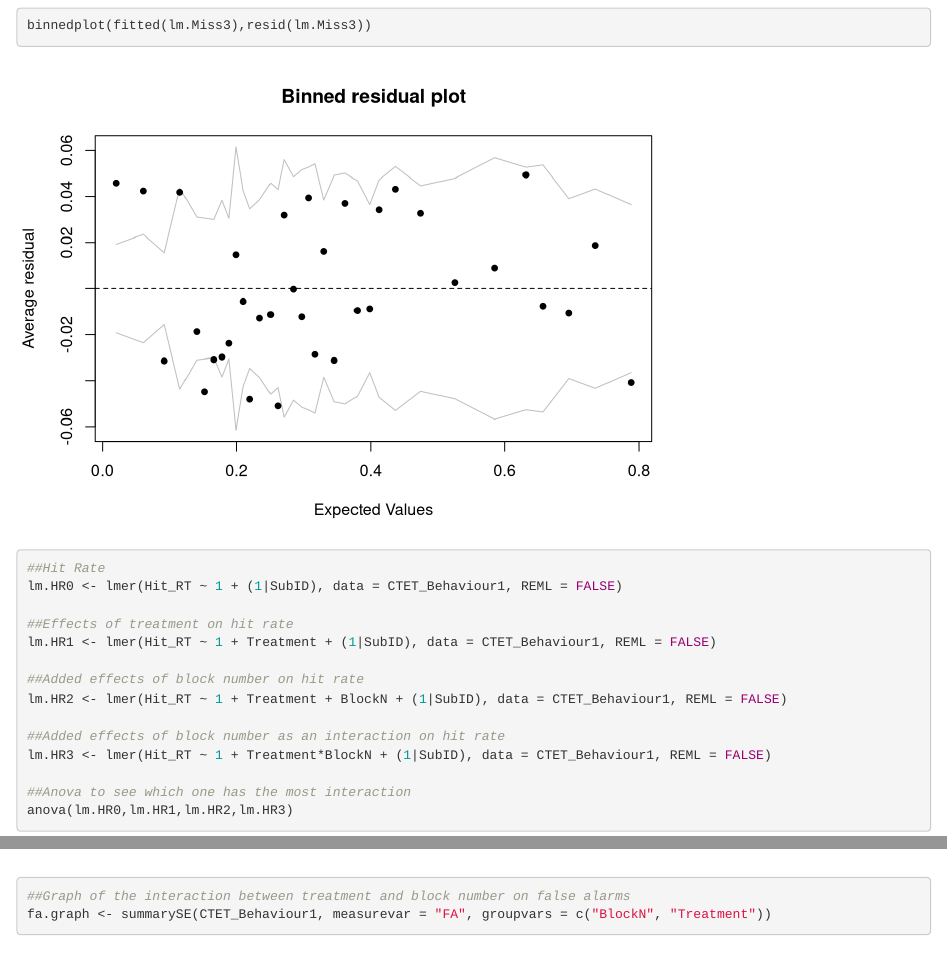
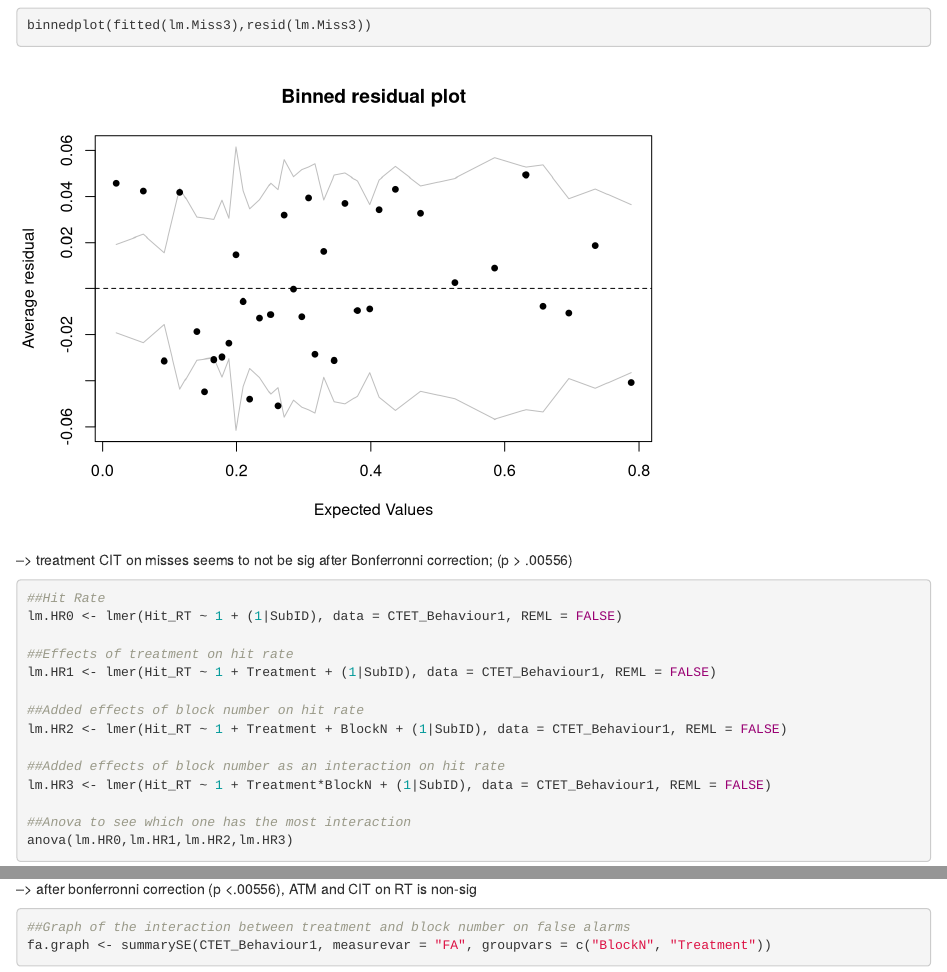
Before and after one commit to andrillon/LS_NeuroM, an R Markdown document (R_functions/CTET_Behaviour_Results_v4.Rmd): the page in a window 1100 px wide, from 12910 px down, and a second part further down, joined at a grey line. Rendered offline with R 4.5, knitr and Pandoc, with nearby package versions; some code elsewhere in the file could not run offline.

Commit message:
analysis of behaviour data (Bonferroni)

````diff
--- a/R_functions/CTET_Behaviour_Results_v4.Rmd
+++ b/R_functions/CTET_Behaviour_Results_v4.Rmd
@@ -110,7 +110,7 @@ plot(fitted(lm.Miss3), resid(lm.Miss3))
 
 binnedplot(fitted(lm.Miss3),resid(lm.Miss3))
 ```
-
+--> treatment CIT on misses seems to not be sig after Bonferronni correction; (p > .00556)
 ```{r}
 ##Hit Rate
 lm.HR0 <- lmer(Hit_RT ~ 1 + (1|SubID), data = CTET_Behaviour1, REML = FALSE)
@@ -139,7 +139,7 @@ plot(lm.HR3)
 plot(fitted(lm.HR1), resid(lm.HR1))
 binnedplot(fitted(lm.HR1), resid(lm.HR1))
 ```
-
+--> after bonferronni correction (p <.00556), ATM and CIT on RT is non-sig
 ```{r}
 ##Graph of the interaction between treatment and block number on false alarms
 fa.graph <- summarySE(CTET_Behaviour1, measurevar = "FA", groupvars = c("BlockN", "Treatment"))
````
